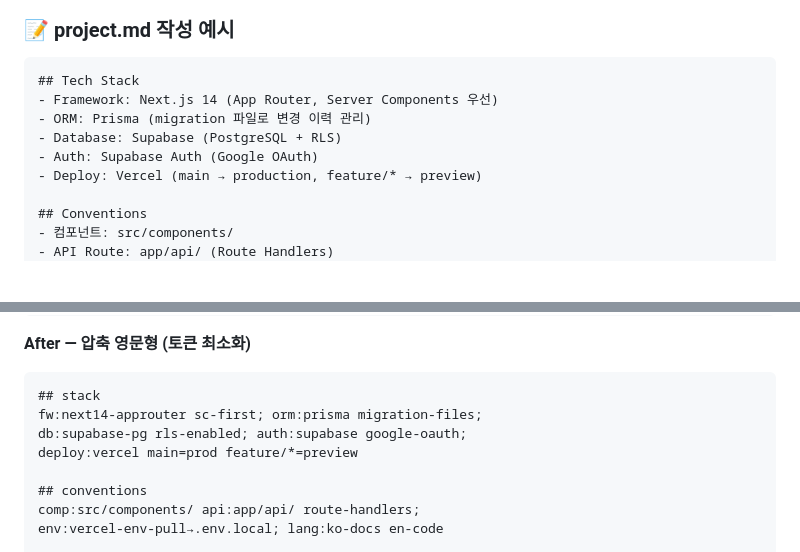
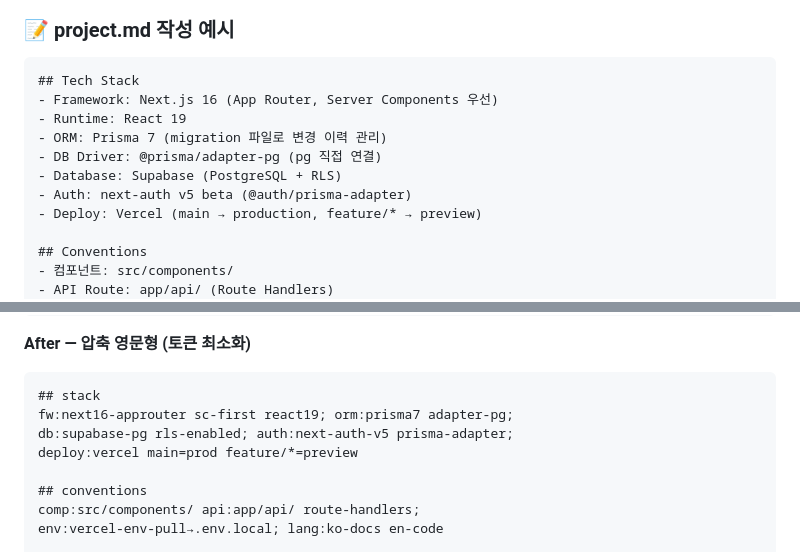
Before and after one commit to Mike-kor/my-agent-docs, a Markdown page: ai-agentic-workflow.md, 2 parts joined by grey strips. Rendered like a GitHub page; blank space fills up the shorter version.

````diff
--- a/ai-agentic-workflow.md
+++ b/ai-agentic-workflow.md
@@ -74,10 +74,12 @@ openspec validate add-user-score --strict   # 요구 명세 검증
 
 ```markdown
 ## Tech Stack
-- Framework: Next.js 14 (App Router, Server Components 우선)
-- ORM: Prisma (migration 파일로 변경 이력 관리)
+- Framework: Next.js 16 (App Router, Server Components 우선)
+- Runtime: React 19
+- ORM: Prisma 7 (migration 파일로 변경 이력 관리)
+- DB Driver: @prisma/adapter-pg (pg 직접 연결)
 - Database: Supabase (PostgreSQL + RLS)
-- Auth: Supabase Auth (Google OAuth)
+- Auth: next-auth v5 beta (@auth/prisma-adapter)
 - Deploy: Vercel (main → production, feature/* → preview)
 
 ## Conventions
@@ -110,8 +112,8 @@ ORM으로는 Prisma를 사용하고 있으며, 마이그레이션
 **After — 압축 영문형 (토큰 최소화)**
 ```markdown
 ## stack
-fw:next14-approuter sc-first; orm:prisma migration-files;
-db:supabase-pg rls-enabled; auth:supabase google-oauth;
+fw:next16-approuter sc-first react19; orm:prisma7 adapter-pg;
+db:supabase-pg rls-enabled; auth:next-auth-v5 prisma-adapter;
 deploy:vercel main=prod feature/*=preview
 
 ## conventions
````
Also changed, not shown: other parts of ai-agentic-workflow.md (+30 -6 lines).
